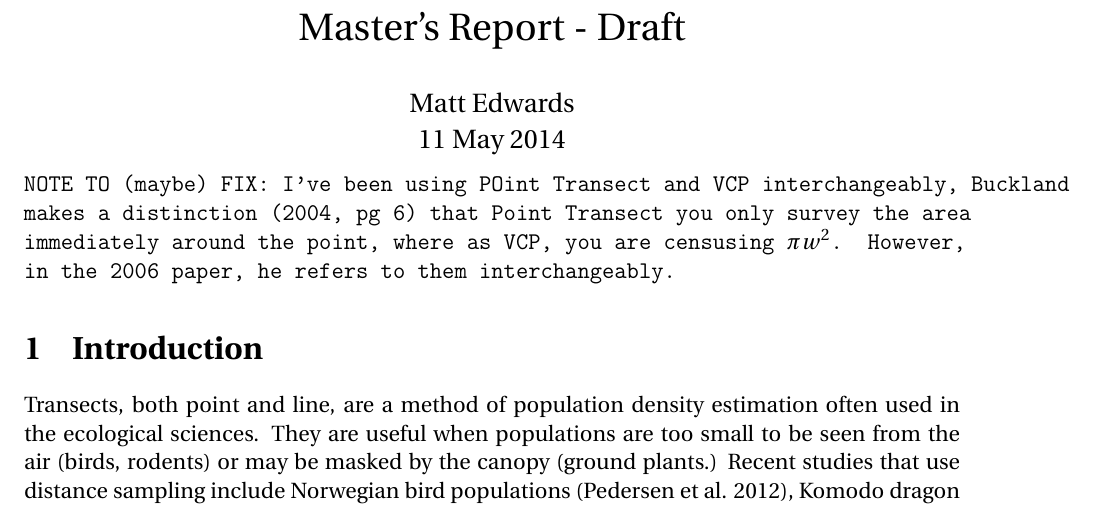
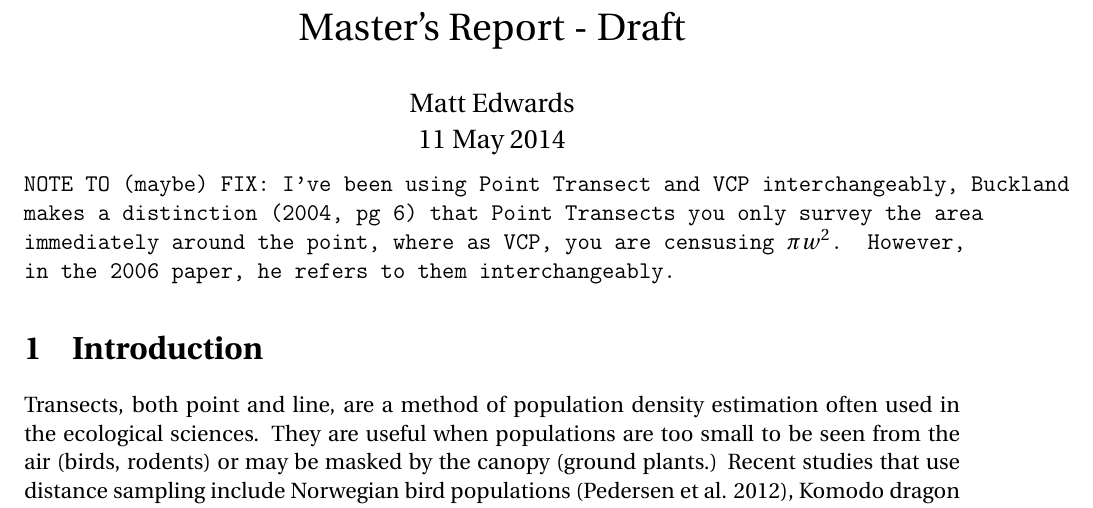
Before and after one commit to mhedwards/wombat-VCP, a LaTeX document (report/draft.tex): part of page 1 of 13, cut so that both start at the same text. Compiled offline with pdfLaTeX.

Commit message:
Report Staging

```diff
--- a/report/draft.tex
+++ b/report/draft.tex
@@ -20,7 +20,7 @@
   \large Matt Edwards\\
   11 May 2014\par
 \endgroup
-\texttt{NOTE TO (maybe) FIX: I've been using POint Transect and VCP interchangeably, Buckland makes a distinction (2004, pg 6) that Point Transect you only survey the area immediately around the point, where as VCP, you are censusing $\pi w^2$. However, in the 2006 paper, he refers to them interchangeably.}
+\texttt{NOTE TO (maybe) FIX: I've been using Point Transect and VCP interchangeably, Buckland makes a distinction (2004, pg 6) that Point Transects you only survey the area immediately around the point, where as VCP, you are censusing $\pi w^2$. However, in the 2006 paper, he refers to them interchangeably.}
 \section{Introduction}
 Transects, both point and line, are a method of population density estimation often used in the ecological sciences. They are useful when populations are too small to be seen from the air (birds, rodents) or may be masked by the canopy (ground plants.) Recent studies that use distance sampling include Norwegian bird populations (Pedersen et al. 2012), Komodo dragon prey estimates (Ariefiandy et al. 2013), Serengeti carnivore abundance (Durant et al. 2011), and estimates for butterfly populations (Isaac et al. 2011). A study by Cox et al. extends point transect sampling for use with underwater acoustics for estimates of krill populations (2011), and a study by Rowcliffe et al. combines distance sampling with camera traps to estimate populations (2011).
 
```
Also changed, not shown: images/MovementSim.pdf (added), images/MovementSim2.pdf (added), 1 other file.
